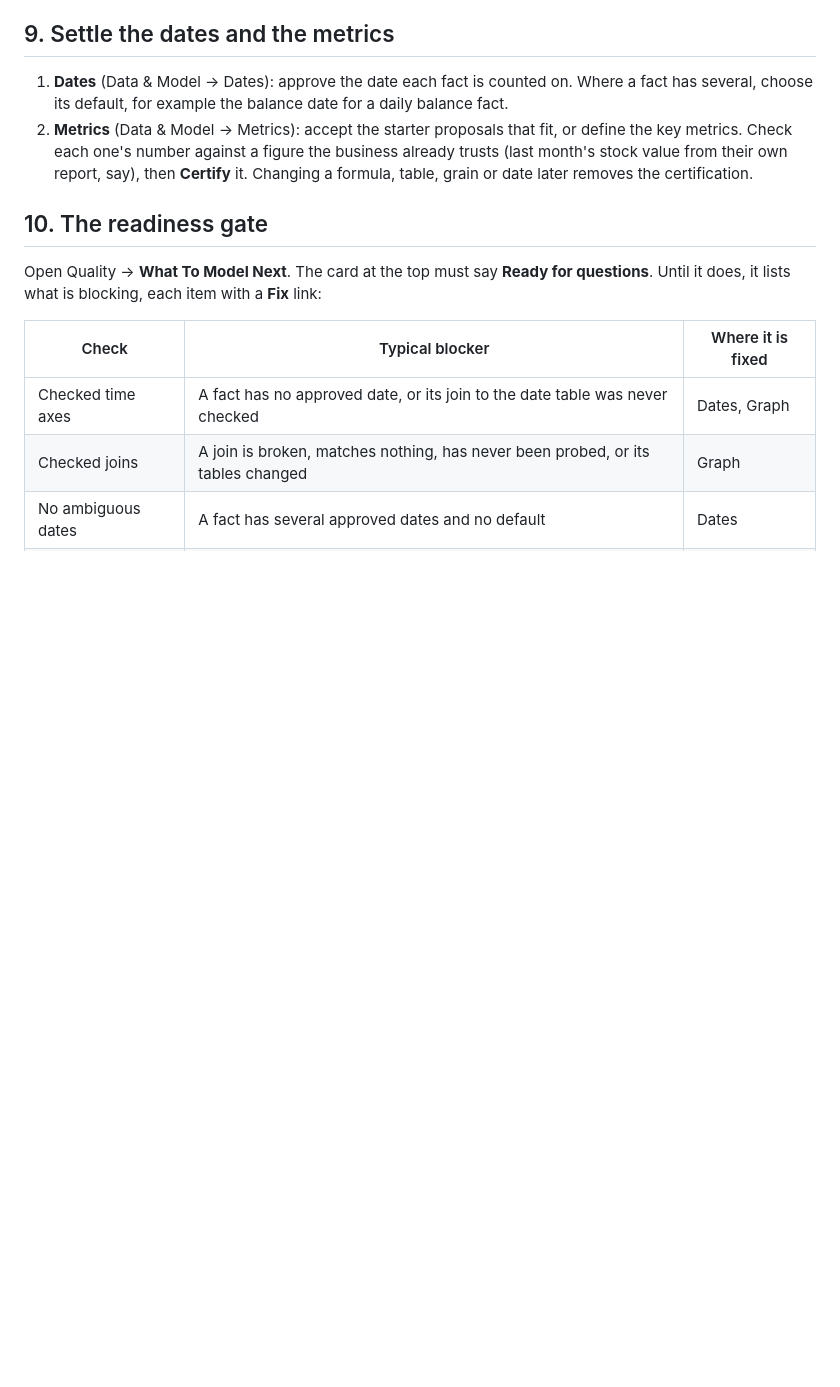
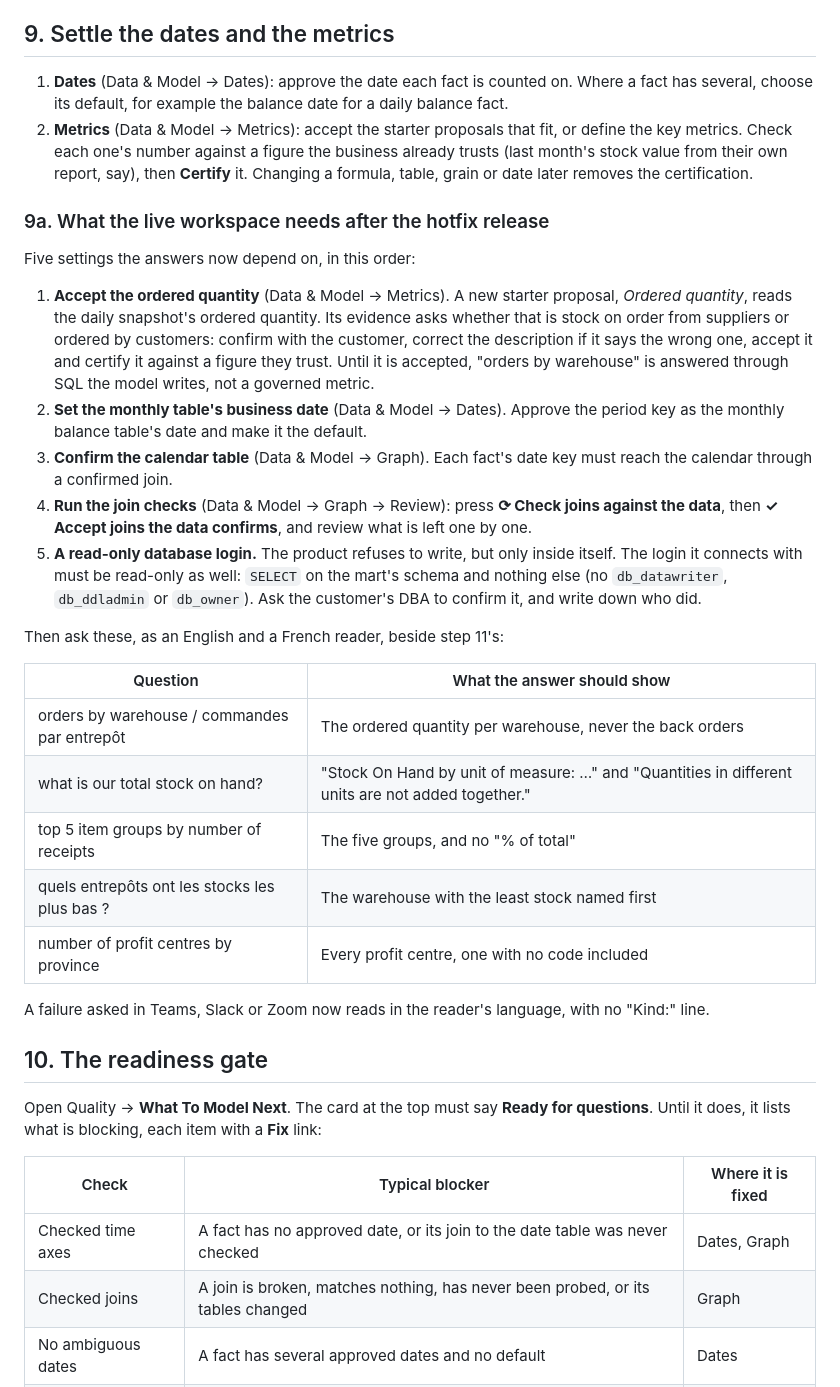
Before and after one commit to sud-sn/Querybot_v2, a Markdown page: docs/UPGRADE_RUNBOOK.md, the part around the change. GitHub-like rendering; blank space fills up the shorter version.

Commit message:
The runbook says what the live workspace needs after this release
Five settings the answers now depend on, in order: accept the new ordered
quantity metric (after asking the customer which ordered quantity it is),
set the monthly table's business date, confirm the calendar joins, run the
join checks against the data, and make sure the product's database login
is read-only, since the product refuses writes only inside itself. And the
questions that show each fix in English and French.

Claude-Session: https://claude.ai/code/session_01UEUg3RLUrhzi9bdXYTdbin

```diff
--- a/docs/UPGRADE_RUNBOOK.md
+++ b/docs/UPGRADE_RUNBOOK.md
@@ -160,6 +160,44 @@ Those dates have nothing to review until the rebuild has run.
    report, say), then **Certify** it. Changing a formula, table, grain or date
    later removes the certification.
 
+### 9a. What the live workspace needs after the hotfix release
+
+Five settings the answers now depend on, in this order:
+
+1. **Accept the ordered quantity** (Data & Model → Metrics). A new starter
+   proposal, *Ordered quantity*, reads the daily snapshot's ordered quantity.
+   Its evidence asks whether that is stock on order from suppliers or ordered
+   by customers: confirm with the customer, correct the description if it
+   says the wrong one, accept it and certify it against a figure they trust.
+   Until it is accepted, "orders by warehouse" is answered through SQL the
+   model writes, not a governed metric.
+2. **Set the monthly table's business date** (Data & Model → Dates). Approve
+   the period key as the monthly balance table's date and make it the
+   default.
+3. **Confirm the calendar table** (Data & Model → Graph). Each fact's date
+   key must reach the calendar through a confirmed join.
+4. **Run the join checks** (Data & Model → Graph → Review): press **⟳ Check
+   joins against the data**, then **✓ Accept joins the data confirms**, and
+   review what is left one by one.
+5. **A read-only database login.** The product refuses to write, but only
+   inside itself. The login it connects with must be read-only as well:
+   `SELECT` on the mart's schema and nothing else (no `db_datawriter`,
+   `db_ddladmin` or `db_owner`). Ask the customer's DBA to confirm it, and
+   write down who did.
+
+Then ask these, as an English and a French reader, beside step 11's:
+
+| Question | What the answer should show |
+|---|---|
+| orders by warehouse / commandes par entrepôt | The ordered quantity per warehouse, never the back orders |
+| what is our total stock on hand? | "Stock On Hand by unit of measure: …" and "Quantities in different units are not added together." |
+| top 5 item groups by number of receipts | The five groups, and no "% of total" |
+| quels entrepôts ont les stocks les plus bas ? | The warehouse with the least stock named first |
+| number of profit centres by province | Every profit centre, one with no code included |
+
+A failure asked in Teams, Slack or Zoom now reads in the reader's language,
+with no "Kind:" line.
+
 ## 10. The readiness gate
 
 Open Quality → **What To Model Next**. The card at the top must say **Ready
```
